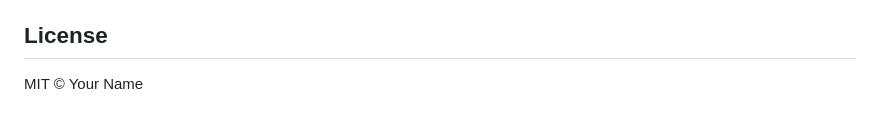
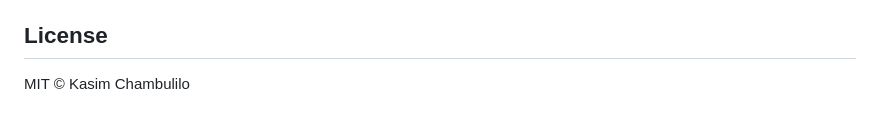
Before and after one commit to kcham193/surveymerge, a Markdown page: README.md, the part around the change. GitHub-like rendering.

Commit message:
Update license attribution in README.md

```diff
--- a/README.md
+++ b/README.md
@@ -90,4 +90,4 @@ submitting a pull request. All contributions must pass `devtools::check()` with
 
 ## License
 
-MIT © Your Name
+MIT © Kasim Chambulilo
```
